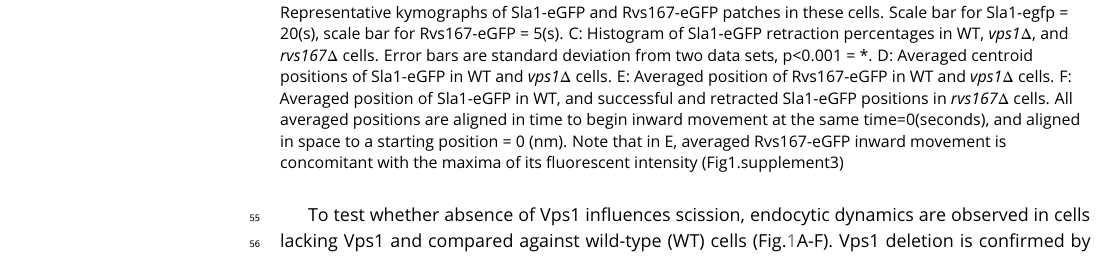
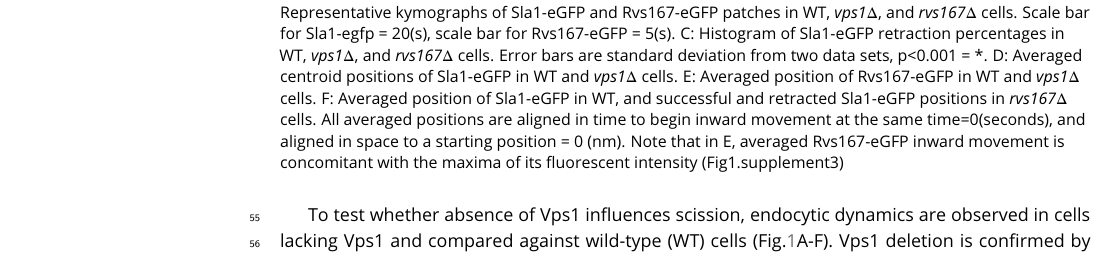
Before and after one commit to deepikaamenon/scission_paper, a LaTeX document (main.tex): part of page 2 of 14, cut so that both start at the same text. Compiled offline with pdfLaTeX.

Commit message:
txs auto checkin

```diff
--- a/main.tex
+++ b/main.tex
@@ -78,7 +78,7 @@ The yeast Dynamin-like protein Vps1 does not contain the canonical Proline Rich
 	\centering
 	\includegraphics
 	[width=0.8\hsize]{/Users/deepikaa/Desktop/scission_paper/figures/fig1/final/vpsdel_22.pdf}
-	\caption{A: Slice of image of WT,  \textit{vps1$\Delta$}, and  \textit{rvs167$\Delta$} cells expressing Sla1-eGFP. Scale bar= 2{\textmu}m. B: Representative kymographs of Sla1-eGFP and Rvs167-eGFP patches in these cells. Scale bar for Sla1-egfp = 20(s), scale bar for Rvs167-eGFP = 5(s). C: Histogram of Sla1-eGFP retraction percentages in WT,  \textit{vps1$\Delta$}, and  \textit{rvs167$\Delta$} cells. Error bars are standard deviation from two data sets, p<0.001 = *. D: Averaged centroid positions of Sla1-eGFP in WT and  \textit{vps1$\Delta$}  cells. E:  Averaged position of Rvs167-eGFP in WT and  \textit{vps1$\Delta$}  cells. F: Averaged position of Sla1-eGFP in WT, and successful and retracted Sla1-eGFP positions in \textit{rvs167$\Delta$} cells. All averaged positions are aligned in time to begin inward movement at the same time=0(seconds), and aligned in space to a starting position = 0 (nm). Note that in E, averaged Rvs167-eGFP inward movement is concomitant with the maxima of its fluorescent intensity (Fig1.supplement3)}
+	\caption{A: Slice of image of WT,  \textit{vps1$\Delta$}, and  \textit{rvs167$\Delta$} cells expressing Sla1-eGFP. Scale bar= 2{\textmu}m. B: Representative kymographs of Sla1-eGFP and Rvs167-eGFP patches in WT,  \textit{vps1$\Delta$}, and  \textit{rvs167$\Delta$} cells. Scale bar for Sla1-egfp = 20(s), scale bar for Rvs167-eGFP = 5(s). C: Histogram of Sla1-eGFP retraction percentages in WT,  \textit{vps1$\Delta$}, and  \textit{rvs167$\Delta$} cells. Error bars are standard deviation from two data sets, p<0.001 = *. D: Averaged centroid positions of Sla1-eGFP in WT and  \textit{vps1$\Delta$}  cells. E:  Averaged position of Rvs167-eGFP in WT and  \textit{vps1$\Delta$}  cells. F: Averaged position of Sla1-eGFP in WT, and successful and retracted Sla1-eGFP positions in \textit{rvs167$\Delta$} cells. All averaged positions are aligned in time to begin inward movement at the same time=0(seconds), and aligned in space to a starting position = 0 (nm). Note that in E, averaged Rvs167-eGFP inward movement is concomitant with the maxima of its fluorescent intensity (Fig1.supplement3)}
 	\label{vps}
 \end{figure}
 
```
